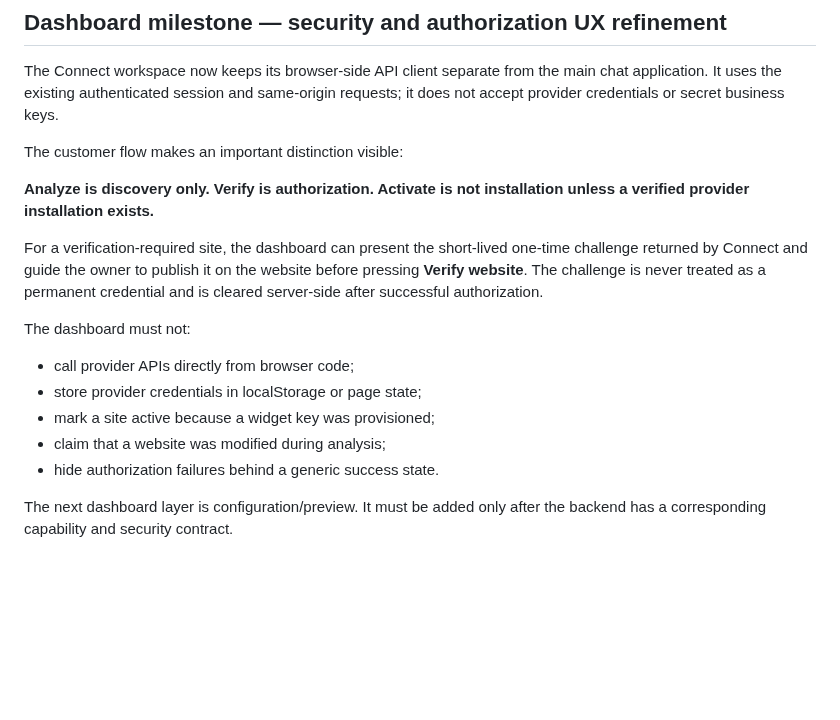
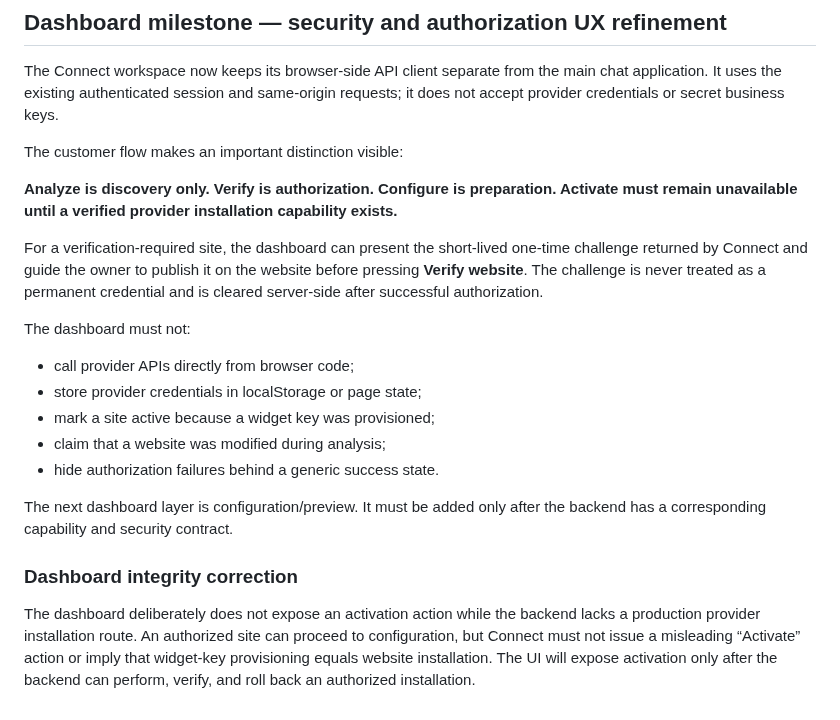
Before and after one commit to primusco20/nasrinAI, a Markdown page: docs/nasrinai-connect.md, the part around the change. Rendered like a GitHub page; blank space fills up the shorter version.

Commit message:
docs(connect): document activation safety gate

```diff
--- a/docs/nasrinai-connect.md
+++ b/docs/nasrinai-connect.md
@@ -404,7 +404,7 @@ The Connect workspace now keeps its browser-side API client separate from the ma
 
 The customer flow makes an important distinction visible:
 
-**Analyze is discovery only. Verify is authorization. Activate is not installation unless a verified provider installation exists.**
+**Analyze is discovery only. Verify is authorization. Configure is preparation. Activate must remain unavailable until a verified provider installation capability exists.**
 
 For a verification-required site, the dashboard can present the short-lived one-time challenge returned by Connect and guide the owner to publish it on the website before pressing **Verify website**. The challenge is never treated as a permanent credential and is cleared server-side after successful authorization.
 
@@ -416,3 +416,8 @@ The dashboard must not:
 - hide authorization failures behind a generic success state.
 
 The next dashboard layer is configuration/preview. It must be added only after the backend has a corresponding capability and security contract.
+
+
+### Dashboard integrity correction
+
+The dashboard deliberately does not expose an activation action while the backend lacks a production provider installation route. An authorized site can proceed to configuration, but Connect must not issue a misleading “Activate” action or imply that widget-key provisioning equals website installation. The UI will expose activation only after the backend can perform, verify, and roll back an authorized installation.
```
